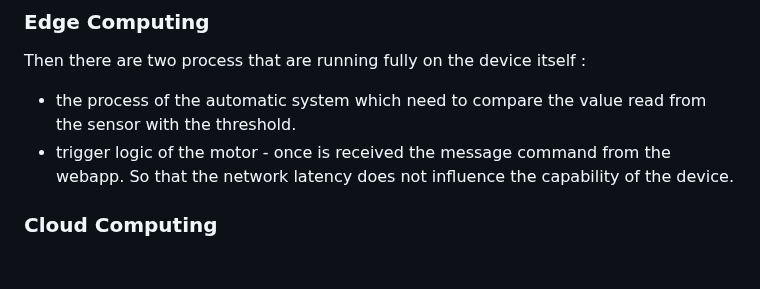
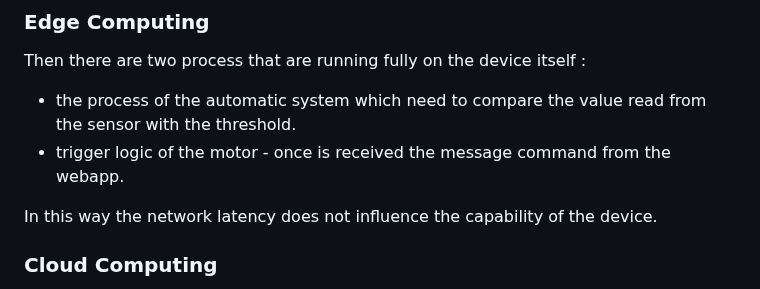
Before and after one commit to nardoz-dev/WINDAS, a Markdown page: README.md, the part around the change. GitHub-like rendering; blank space fills up the shorter version.

```diff
--- a/README.md
+++ b/README.md
@@ -127,7 +127,8 @@ So in the first case we have a message that is lees than 37bytes. In the second
 Then there are two process that are running fully on the device itself :
 * the process of the automatic system which need to compare the value read from the sensor with the threshold.
 * trigger logic of the motor - once is received the message command from the webapp.
-So that the network latency does not influence the capability of the device.
+
+In this way the network latency does not influence the capability of the device.
 
 ### Cloud Computing
 
```
